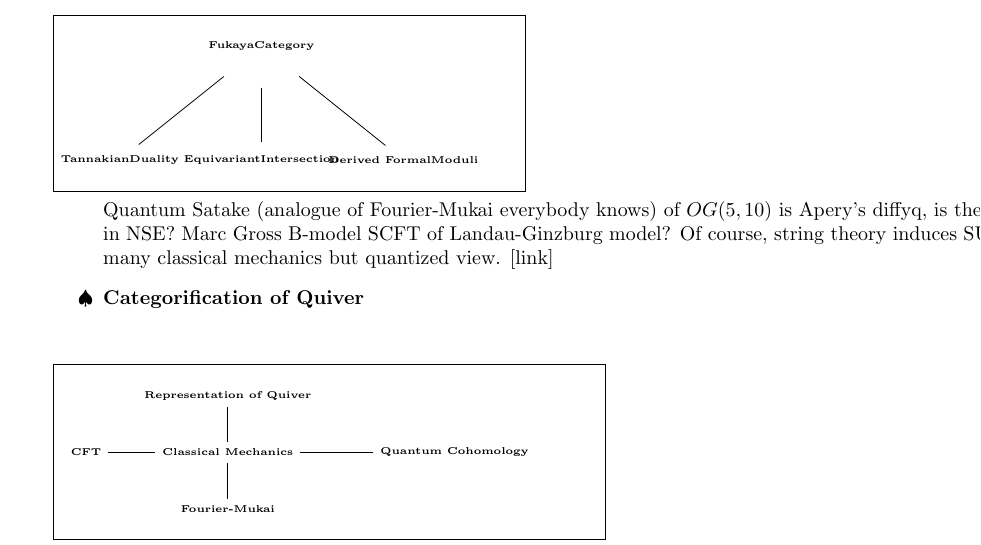
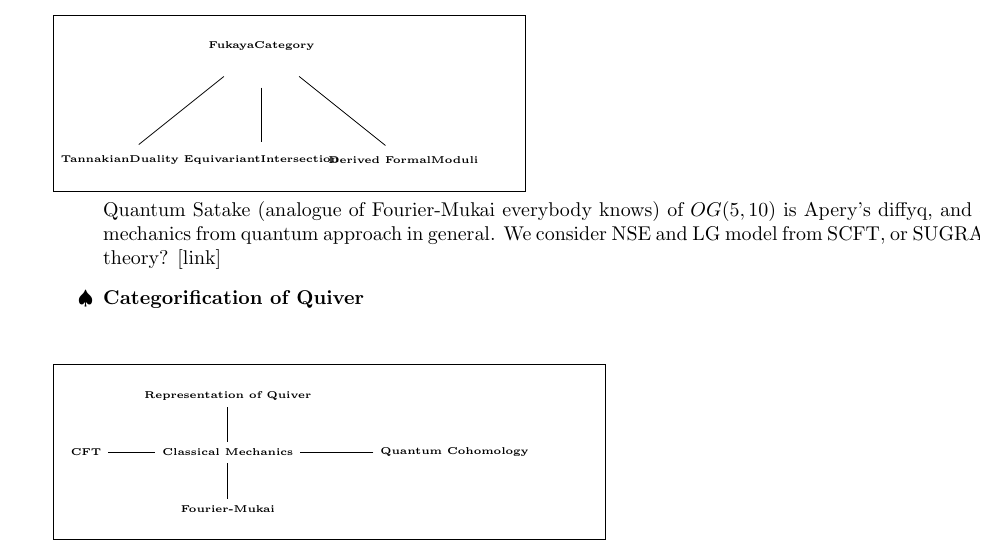
Before and after one commit to kojisunami/kojisunami.github.io, a LaTeX document (index.tex): part of page 1 of 3, cut so that both start at the same text. Compiled offline with pdfLaTeX.

Commit message:
uploading

```diff
--- a/index.tex
+++ b/index.tex
@@ -82,9 +82,9 @@ For Proving HMS 3: If all symplectic are somewhat cotangent, Nadler-Zaslow might
 \end{tikzpicture}
 \end{wrapfigure}
 
-Quantum Satake (analogue of Fourier-Mukai everybody knows) of $OG(5,10)$ is Apery's diffyq, is there any equivalent in NSE?
-Marc Gross B-model SCFT of Landau-Ginzburg model? Of course, string theory induces SUGRA.
-There are many classical mechanics but quantized view. [link]
+Quantum Satake (analogue of Fourier-Mukai everybody knows) of $OG(5,10)$ is Apery's diffyq,
+and compute classical mechanics from quantum approach in general.
+We consider NSE and LG model from SCFT, or SUGRA from superstring theory? [link]
 
 \item \textbf{Categorification of Quiver} \\
 
```
Also changed, not shown: misc.tex (+2 -1 lines), 2 other files.
